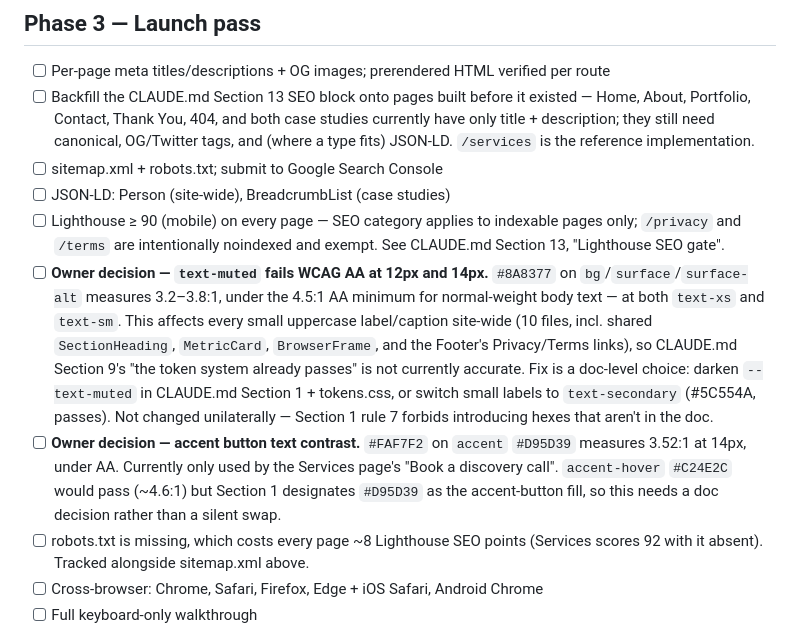
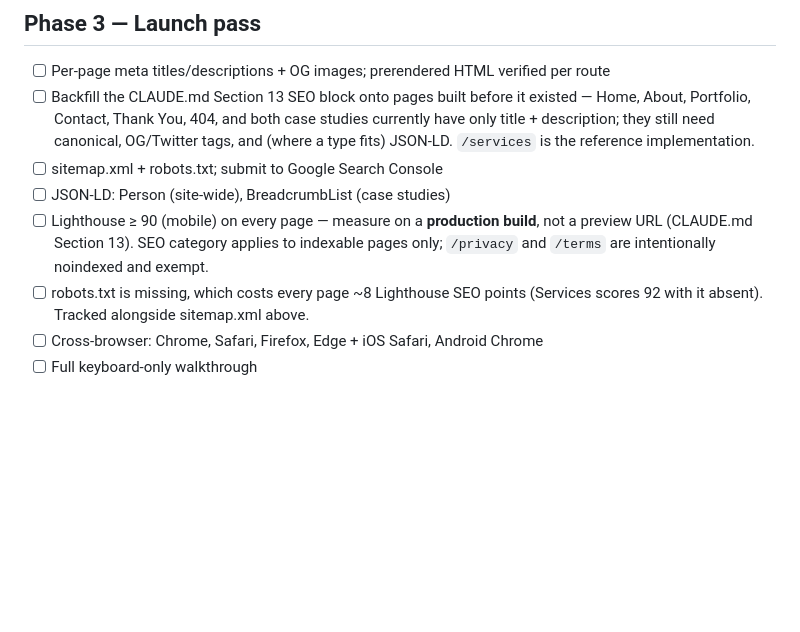
Before and after one commit to dazeez1/portfolio, a Markdown page: Roadmap.md, the part around the change. Drawn GitHub-style; blank space fills up the shorter version.

Commit message:
docs: drop resolved contrast decisions from the launch pass

```diff
--- a/Roadmap.md
+++ b/Roadmap.md
@@ -50,9 +50,7 @@ Build order is sequential — a phase starts only when the previous one is appro
 - [ ] Backfill the CLAUDE.md Section 13 SEO block onto pages built before it existed — Home, About, Portfolio, Contact, Thank You, 404, and both case studies currently have only title + description; they still need canonical, OG/Twitter tags, and (where a type fits) JSON-LD. `/services` is the reference implementation.
 - [ ] sitemap.xml + robots.txt; submit to Google Search Console
 - [ ] JSON-LD: Person (site-wide), BreadcrumbList (case studies)
-- [ ] Lighthouse ≥ 90 (mobile) on every page — SEO category applies to indexable pages only; `/privacy` and `/terms` are intentionally noindexed and exempt. See CLAUDE.md Section 13, "Lighthouse SEO gate".
-- [ ] **Owner decision — `text-muted` fails WCAG AA at 12px and 14px.** `#8A8377` on `bg`/`surface`/`surface-alt` measures 3.2–3.8:1, under the 4.5:1 AA minimum for normal-weight body text — at both `text-xs` and `text-sm`. This affects every small uppercase label/caption site-wide (10 files, incl. shared `SectionHeading`, `MetricCard`, `BrowserFrame`, and the Footer's Privacy/Terms links), so CLAUDE.md Section 9's "the token system already passes" is not currently accurate. Fix is a doc-level choice: darken `--text-muted` in CLAUDE.md Section 1 + tokens.css, or switch small labels to `text-secondary` (#5C554A, passes). Not changed unilaterally — Section 1 rule 7 forbids introducing hexes that aren't in the doc.
-- [ ] **Owner decision — accent button text contrast.** `#FAF7F2` on `accent` `#D95D39` measures 3.52:1 at 14px, under AA. Currently only used by the Services page's "Book a discovery call". `accent-hover` `#C24E2C` would pass (~4.6:1) but Section 1 designates `#D95D39` as the accent-button fill, so this needs a doc decision rather than a silent swap.
+- [ ] Lighthouse ≥ 90 (mobile) on every page — measure on a **production build**, not a preview URL (CLAUDE.md Section 13). SEO category applies to indexable pages only; `/privacy` and `/terms` are intentionally noindexed and exempt.
 - [ ] robots.txt is missing, which costs every page ~8 Lighthouse SEO points (Services scores 92 with it absent). Tracked alongside sitemap.xml above.
 - [ ] Cross-browser: Chrome, Safari, Firefox, Edge + iOS Safari, Android Chrome
 - [ ] Full keyboard-only walkthrough
```
